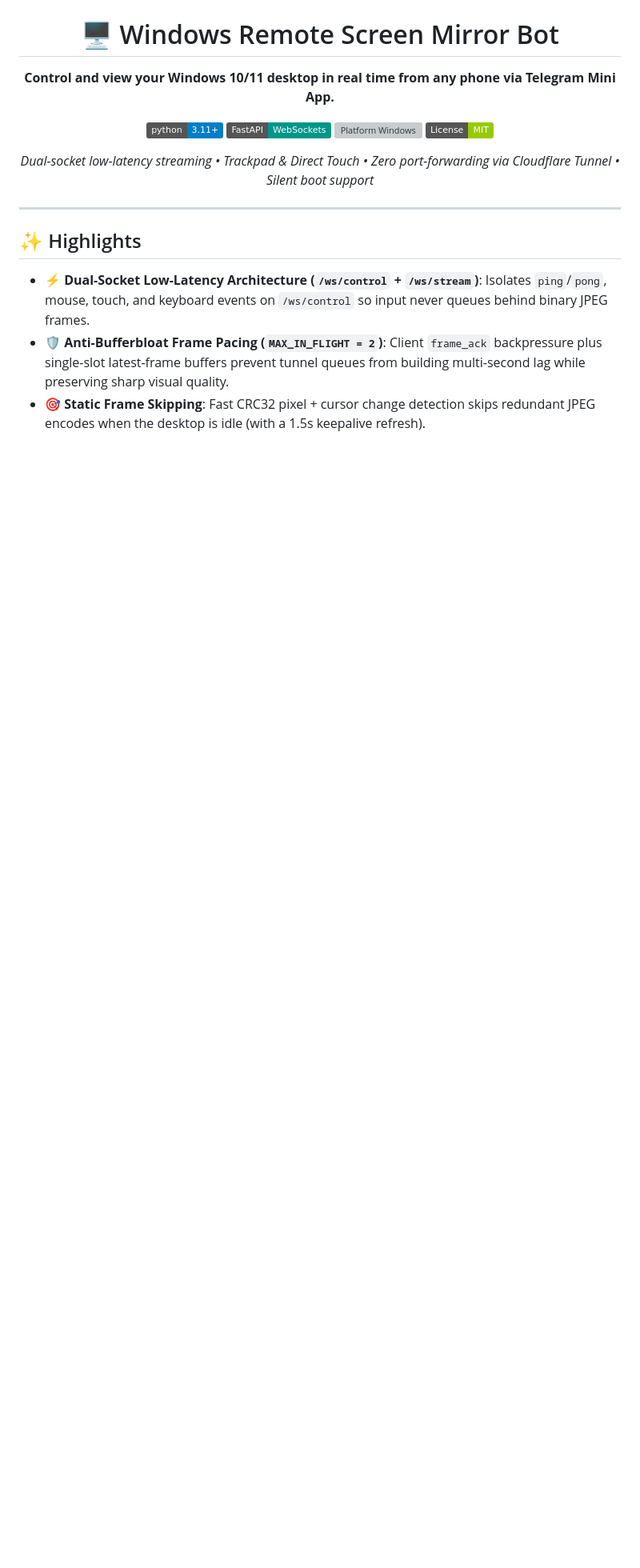
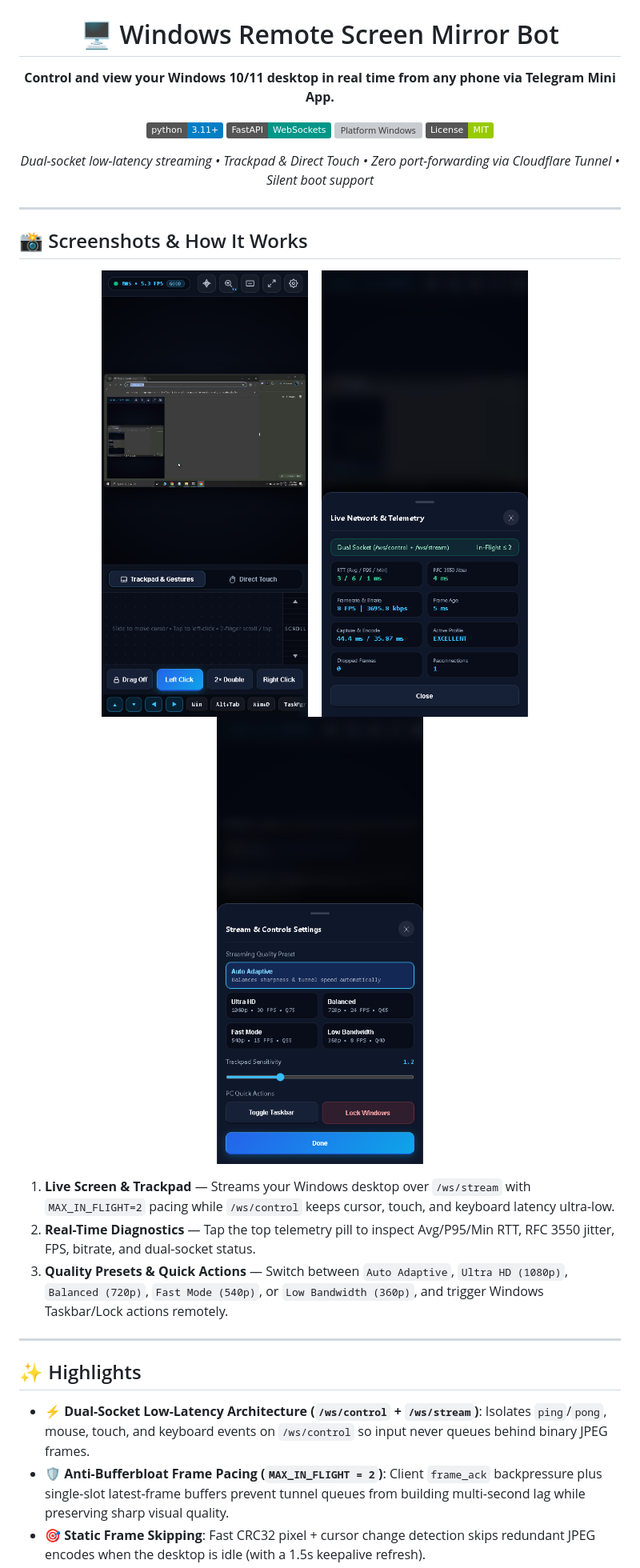
Before and after one commit to shubhambelbase/windows-remote-screen-mirror-bot, a Markdown page: README.md, the part around the change. Shown at 80% size. Drawn GitHub-style; pictures changed too: docs/screenshots/mobile-diagnostics.png (added), docs/screenshots/mobile-settings.png (added), docs/screenshots/mobile-trackpad.png (added); badges without logos; blank space fills up the shorter version; grey boxes are pictures that could not be loaded.

Commit message:
Add live mobile UI screenshots & How It Works section to README

```diff
--- a/README.md
+++ b/README.md
@@ -12,6 +12,22 @@
 *Dual-socket low-latency streaming • Trackpad & Direct Touch • Zero port-forwarding via Cloudflare Tunnel • Silent boot support*
 
 </div>
+
+---
+
+## 📸 Screenshots & How It Works
+
+<p align="center">
+  <img src="docs/screenshots/mobile-trackpad.png" alt="Live Desktop Mirror & Trackpad Mode" width="260"/>
+  &nbsp;&nbsp;
+  <img src="docs/screenshots/mobile-diagnostics.png" alt="Live Dual-Socket Network Diagnostics" width="260"/>
+  &nbsp;&nbsp;
+  <img src="docs/screenshots/mobile-settings.png" alt="Quality Presets & PC Quick Actions" width="260"/>
+</p>
+
+1. **Live Screen & Trackpad** — Streams your Windows desktop over `/ws/stream` with `MAX_IN_FLIGHT=2` pacing while `/ws/control` keeps cursor, touch, and keyboard latency ultra-low.
+2. **Real-Time Diagnostics** — Tap the top telemetry pill to inspect Avg/P95/Min RTT, RFC 3550 jitter, FPS, bitrate, and dual-socket status.
+3. **Quality Presets & Quick Actions** — Switch between `Auto Adaptive`, `Ultra HD (1080p)`, `Balanced (720p)`, `Fast Mode (540p)`, or `Low Bandwidth (360p)`, and trigger Windows Taskbar/Lock actions remotely.
 
 ---
 
```
